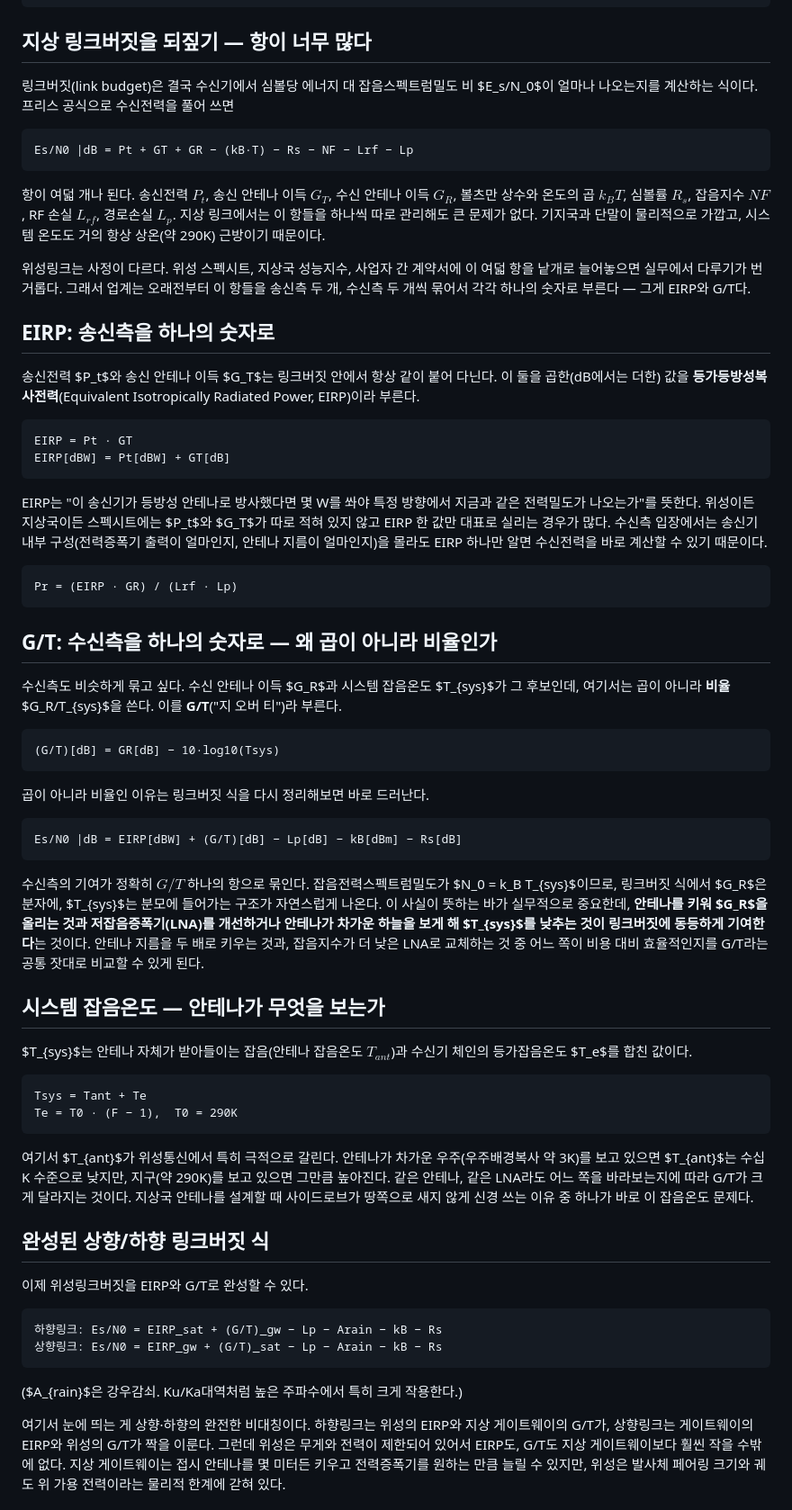
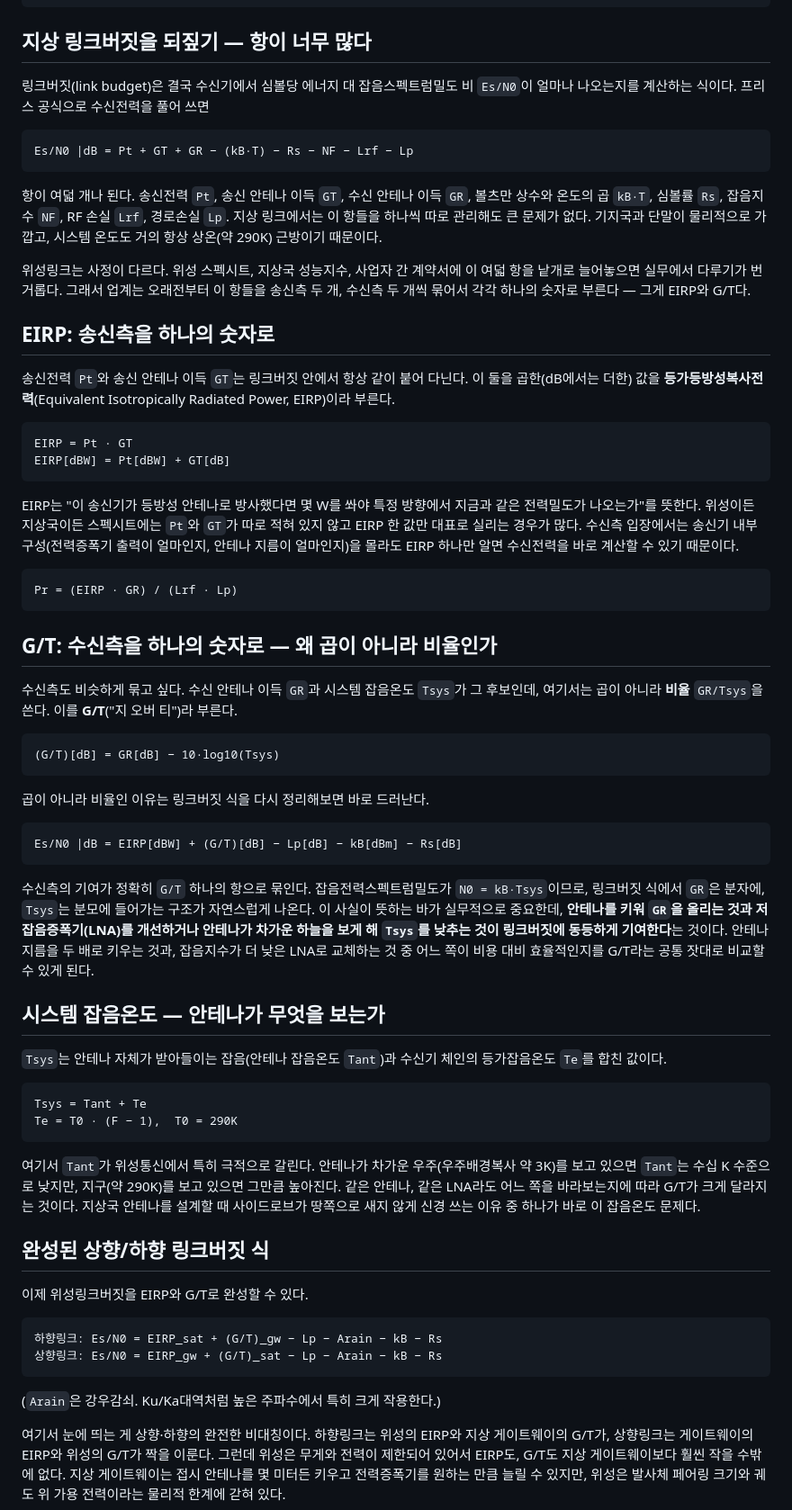
Before and after one commit to jaewon76kim-glitch/MY-BLOG, a Markdown page: posts/satellite-link-budget-eirp-gt.md, the part around the change. Shown at 90% size. Rendered like a GitHub page.

Commit message:
EIRP/G/T 글 수식 표기 수정: KaTeX 미지원이라 $...$ LaTeX가 그대로 노출되던 문제
Co-Authored-By: Claude Sonnet 5 <noreply@anthropic.com>
Claude-Session: https://claude.ai/code/session_019Sw3PWer5zN5AN1ua3bHSs

````diff
--- a/posts/satellite-link-budget-eirp-gt.md
+++ b/posts/satellite-link-budget-eirp-gt.md
@@ -7,26 +7,26 @@ description: 위성링크버짓의 송신측·수신측 성능이 왜 각각 EIR
 
 ## 지상 링크버짓을 되짚기 — 항이 너무 많다
 
-링크버짓(link budget)은 결국 수신기에서 심볼당 에너지 대 잡음스펙트럼밀도 비 $E_s/N_0$이 얼마나 나오는지를 계산하는 식이다. 프리스 공식으로 수신전력을 풀어 쓰면
+링크버짓(link budget)은 결국 수신기에서 심볼당 에너지 대 잡음스펙트럼밀도 비 `Es/N0`이 얼마나 나오는지를 계산하는 식이다. 프리스 공식으로 수신전력을 풀어 쓰면
 
 ```
 Es/N0 |dB = Pt + GT + GR − (kB·T) − Rs − NF − Lrf − Lp
 ```
 
-항이 여덟 개나 된다. 송신전력 $P_t$, 송신 안테나 이득 $G_T$, 수신 안테나 이득 $G_R$, 볼츠만 상수와 온도의 곱 $k_BT$, 심볼률 $R_s$, 잡음지수 $NF$, RF 손실 $L_{rf}$, 경로손실 $L_p$. 지상 링크에서는 이 항들을 하나씩 따로 관리해도 큰 문제가 없다. 기지국과 단말이 물리적으로 가깝고, 시스템 온도도 거의 항상 상온(약 290K) 근방이기 때문이다.
+항이 여덟 개나 된다. 송신전력 `Pt`, 송신 안테나 이득 `GT`, 수신 안테나 이득 `GR`, 볼츠만 상수와 온도의 곱 `kB·T`, 심볼률 `Rs`, 잡음지수 `NF`, RF 손실 `Lrf`, 경로손실 `Lp`. 지상 링크에서는 이 항들을 하나씩 따로 관리해도 큰 문제가 없다. 기지국과 단말이 물리적으로 가깝고, 시스템 온도도 거의 항상 상온(약 290K) 근방이기 때문이다.
 
 위성링크는 사정이 다르다. 위성 스펙시트, 지상국 성능지수, 사업자 간 계약서에 이 여덟 항을 낱개로 늘어놓으면 실무에서 다루기가 번거롭다. 그래서 업계는 오래전부터 이 항들을 송신측 두 개, 수신측 두 개씩 묶어서 각각 하나의 숫자로 부른다 — 그게 EIRP와 G/T다.
 
 ## EIRP: 송신측을 하나의 숫자로
 
-송신전력 $P_t$와 송신 안테나 이득 $G_T$는 링크버짓 안에서 항상 같이 붙어 다닌다. 이 둘을 곱한(dB에서는 더한) 값을 **등가등방성복사전력**(Equivalent Isotropically Radiated Power, EIRP)이라 부른다.
+송신전력 `Pt`와 송신 안테나 이득 `GT`는 링크버짓 안에서 항상 같이 붙어 다닌다. 이 둘을 곱한(dB에서는 더한) 값을 **등가등방성복사전력**(Equivalent Isotropically Radiated Power, EIRP)이라 부른다.
 
 ```
 EIRP = Pt · GT
 EIRP[dBW] = Pt[dBW] + GT[dB]
 ```
 
-EIRP는 "이 송신기가 등방성 안테나로 방사했다면 몇 W를 쏴야 특정 방향에서 지금과 같은 전력밀도가 나오는가"를 뜻한다. 위성이든 지상국이든 스펙시트에는 $P_t$와 $G_T$가 따로 적혀 있지 않고 EIRP 한 값만 대표로 실리는 경우가 많다. 수신측 입장에서는 송신기 내부 구성(전력증폭기 출력이 얼마인지, 안테나 지름이 얼마인지)을 몰라도 EIRP 하나만 알면 수신전력을 바로 계산할 수 있기 때문이다.
+EIRP는 "이 송신기가 등방성 안테나로 방사했다면 몇 W를 쏴야 특정 방향에서 지금과 같은 전력밀도가 나오는가"를 뜻한다. 위성이든 지상국이든 스펙시트에는 `Pt`와 `GT`가 따로 적혀 있지 않고 EIRP 한 값만 대표로 실리는 경우가 많다. 수신측 입장에서는 송신기 내부 구성(전력증폭기 출력이 얼마인지, 안테나 지름이 얼마인지)을 몰라도 EIRP 하나만 알면 수신전력을 바로 계산할 수 있기 때문이다.
 
 ```
 Pr = (EIRP · GR) / (Lrf · Lp)
@@ -34,7 +34,7 @@ Pr = (EIRP · GR) / (Lrf · Lp)
 
 ## G/T: 수신측을 하나의 숫자로 — 왜 곱이 아니라 비율인가
 
-수신측도 비슷하게 묶고 싶다. 수신 안테나 이득 $G_R$과 시스템 잡음온도 $T_{sys}$가 그 후보인데, 여기서는 곱이 아니라 **비율** $G_R/T_{sys}$을 쓴다. 이를 **G/T**("지 오버 티")라 부른다.
+수신측도 비슷하게 묶고 싶다. 수신 안테나 이득 `GR`과 시스템 잡음온도 `Tsys`가 그 후보인데, 여기서는 곱이 아니라 **비율** `GR/Tsys`을 쓴다. 이를 **G/T**("지 오버 티")라 부른다.
 
 ```
 (G/T)[dB] = GR[dB] − 10·log10(Tsys)
@@ -46,18 +46,18 @@ Pr = (EIRP · GR) / (Lrf · Lp)
 Es/N0 |dB = EIRP[dBW] + (G/T)[dB] − Lp[dB] − kB[dBm] − Rs[dB]
 ```
 
-수신측의 기여가 정확히 $G/T$ 하나의 항으로 묶인다. 잡음전력스펙트럼밀도가 $N_0 = k_B T_{sys}$이므로, 링크버짓 식에서 $G_R$은 분자에, $T_{sys}$는 분모에 들어가는 구조가 자연스럽게 나온다. 이 사실이 뜻하는 바가 실무적으로 중요한데, **안테나를 키워 $G_R$을 올리는 것과 저잡음증폭기(LNA)를 개선하거나 안테나가 차가운 하늘을 보게 해 $T_{sys}$를 낮추는 것이 링크버짓에 동등하게 기여한다**는 것이다. 안테나 지름을 두 배로 키우는 것과, 잡음지수가 더 낮은 LNA로 교체하는 것 중 어느 쪽이 비용 대비 효율적인지를 G/T라는 공통 잣대로 비교할 수 있게 된다.
+수신측의 기여가 정확히 `G/T` 하나의 항으로 묶인다. 잡음전력스펙트럼밀도가 `N0 = kB·Tsys`이므로, 링크버짓 식에서 `GR`은 분자에, `Tsys`는 분모에 들어가는 구조가 자연스럽게 나온다. 이 사실이 뜻하는 바가 실무적으로 중요한데, **안테나를 키워 `GR`을 올리는 것과 저잡음증폭기(LNA)를 개선하거나 안테나가 차가운 하늘을 보게 해 `Tsys`를 낮추는 것이 링크버짓에 동등하게 기여한다**는 것이다. 안테나 지름을 두 배로 키우는 것과, 잡음지수가 더 낮은 LNA로 교체하는 것 중 어느 쪽이 비용 대비 효율적인지를 G/T라는 공통 잣대로 비교할 수 있게 된다.
 
 ## 시스템 잡음온도 — 안테나가 무엇을 보는가
 
-$T_{sys}$는 안테나 자체가 받아들이는 잡음(안테나 잡음온도 $T_{ant}$)과 수신기 체인의 등가잡음온도 $T_e$를 합친 값이다.
+`Tsys`는 안테나 자체가 받아들이는 잡음(안테나 잡음온도 `Tant`)과 수신기 체인의 등가잡음온도 `Te`를 합친 값이다.
 
 ```
 Tsys = Tant + Te
 Te = T0 · (F − 1),  T0 = 290K
 ```
 
-여기서 $T_{ant}$가 위성통신에서 특히 극적으로 갈린다. 안테나가 차가운 우주(우주배경복사 약 3K)를 보고 있으면 $T_{ant}$는 수십 K 수준으로 낮지만, 지구(약 290K)를 보고 있으면 그만큼 높아진다. 같은 안테나, 같은 LNA라도 어느 쪽을 바라보는지에 따라 G/T가 크게 달라지는 것이다. 지상국 안테나를 설계할 때 사이드로브가 땅쪽으로 새지 않게 신경 쓰는 이유 중 하나가 바로 이 잡음온도 문제다.
+여기서 `Tant`가 위성통신에서 특히 극적으로 갈린다. 안테나가 차가운 우주(우주배경복사 약 3K)를 보고 있으면 `Tant`는 수십 K 수준으로 낮지만, 지구(약 290K)를 보고 있으면 그만큼 높아진다. 같은 안테나, 같은 LNA라도 어느 쪽을 바라보는지에 따라 G/T가 크게 달라지는 것이다. 지상국 안테나를 설계할 때 사이드로브가 땅쪽으로 새지 않게 신경 쓰는 이유 중 하나가 바로 이 잡음온도 문제다.
 
 ## 완성된 상향/하향 링크버짓 식
 
@@ -68,7 +68,7 @@ Te = T0 · (F − 1),  T0 = 290K
 상향링크: Es/N0 = EIRP_gw + (G/T)_sat − Lp − Arain − kB − Rs
 ```
 
-($A_{rain}$은 강우감쇠. Ku/Ka대역처럼 높은 주파수에서 특히 크게 작용한다.)
+(`Arain`은 강우감쇠. Ku/Ka대역처럼 높은 주파수에서 특히 크게 작용한다.)
 
 여기서 눈에 띄는 게 상향·하향의 완전한 비대칭이다. 하향링크는 위성의 EIRP와 지상 게이트웨이의 G/T가, 상향링크는 게이트웨이의 EIRP와 위성의 G/T가 짝을 이룬다. 그런데 위성은 무게와 전력이 제한되어 있어서 EIRP도, G/T도 지상 게이트웨이보다 훨씬 작을 수밖에 없다. 지상 게이트웨이는 접시 안테나를 몇 미터든 키우고 전력증폭기를 원하는 만큼 늘릴 수 있지만, 위성은 발사체 페어링 크기와 궤도 위 가용 전력이라는 물리적 한계에 갇혀 있다.
 
````
